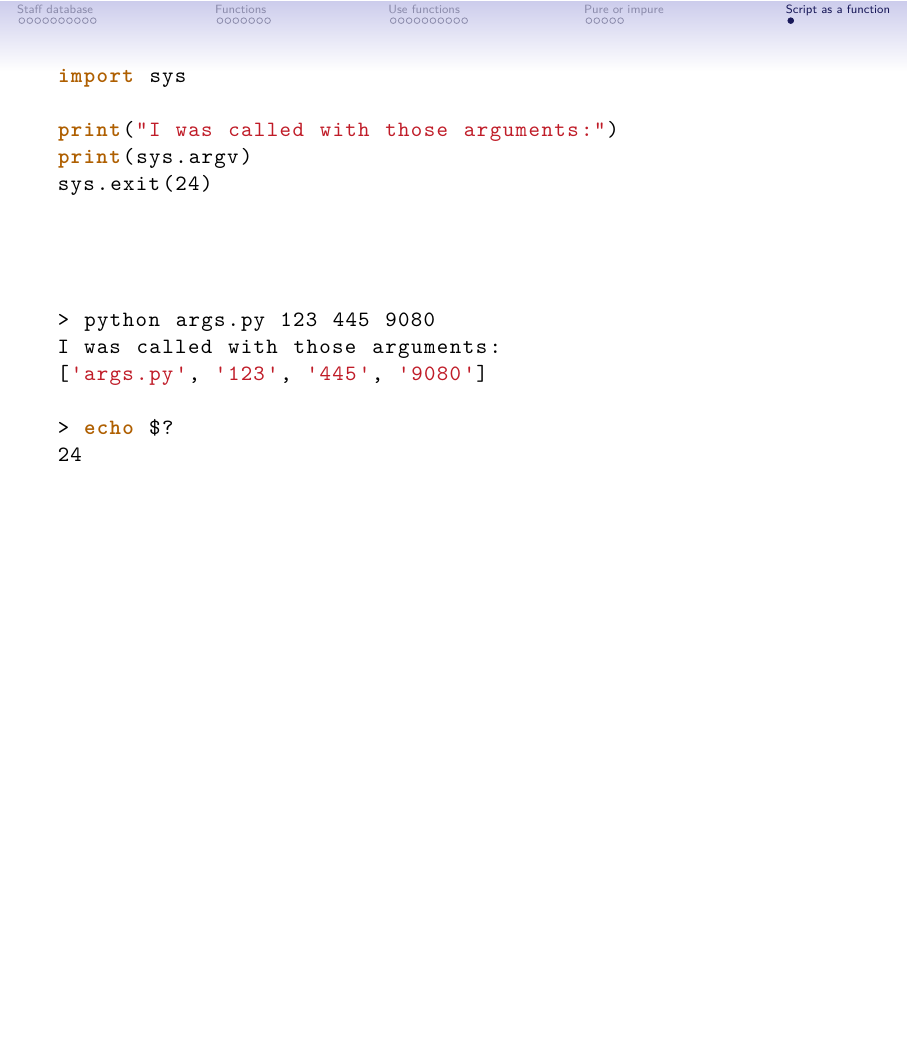
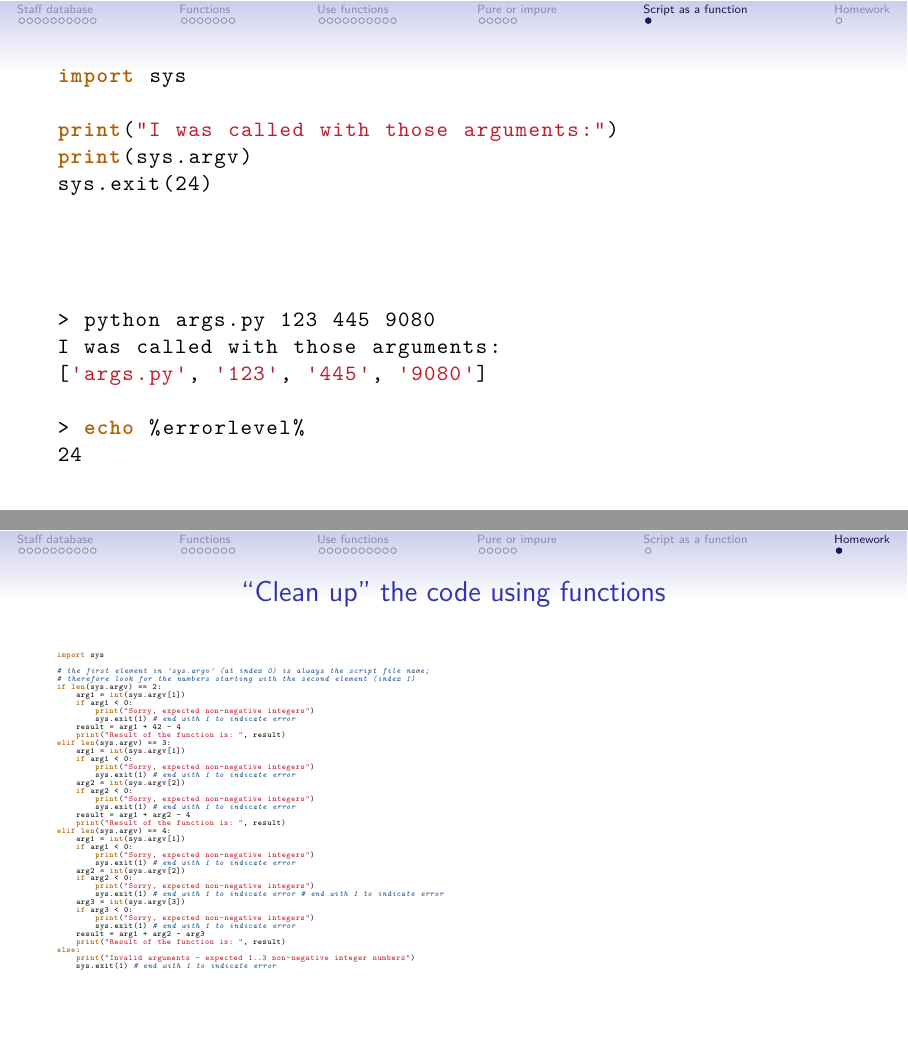
Before and after one commit to adamglowacki/functions-in-python, LaTeX slides (functions-in-python.tex): page 39 of 39 before the commit and pages 39 and 40 of 40 after it, the two joined at a grey line, the shorter picture padded with empty space. Compiled offline with XeLaTeX.

Commit message:
added homework

```diff
--- a/functions-in-python.tex
+++ b/functions-in-python.tex
@@ -4,10 +4,11 @@
 \usepackage{listings}
 \usepackage{xcolor}
 \usepackage{siunitx}
+\usepackage{graphicx}
 
 \usetheme{Singapore}
 
-\title{TITLE}
+\title{Copy and paste rules --- why functions?}
 \author{Adam Głowacki}
 \date{April 8th, 2022}
 \beamertemplatenavigationsymbolsempty
@@ -662,9 +663,58 @@ sys.exit(24)
 I was called with those arguments:
 ['args.py', '123', '445', '9080']
 
-> echo $?
+> echo %errorlevel%
 24
 \end{lstlisting}
 \end{frame}
 
+\section{Homework}
+
+\begin{frame}[fragile]
+\frametitle{``Clean up'' the code using functions}
+\begin{lstlisting}[basicstyle=\style{\fontsize{4}{4}\selectfont{}}]
+import sys
+
+# the first element in 'sys.argv' (at index 0) is always the script file name;
+# therefore look for the numbers starting with the second element (index 1)
+if len(sys.argv) == 2:
+    arg1 = int(sys.argv[1])
+    if arg1 < 0:
+        print("Sorry, expected non-negative integers")
+        sys.exit(1) # end with 1 to indicate error
+    result = arg1 + 42 - 4
+    print("Result of the function is: ", result)
+elif len(sys.argv) == 3:
+    arg1 = int(sys.argv[1])
+    if arg1 < 0:
+        print("Sorry, expected non-negative integers")
+        sys.exit(1) # end with 1 to indicate error
+    arg2 = int(sys.argv[2])
+    if arg2 < 0:
+        print("Sorry, expected non-negative integers")
+        sys.exit(1) # end with 1 to indicate error
+    result = arg1 + arg2 - 4
+    print("Result of the function is: ", result)
+elif len(sys.argv) == 4:
+    arg1 = int(sys.argv[1])
+    if arg1 < 0:
+        print("Sorry, expected non-negative integers")
+        sys.exit(1) # end with 1 to indicate error
+    arg2 = int(sys.argv[2])
+    if arg2 < 0:
+        print("Sorry, expected non-negative integers")
+        sys.exit(1) # end with 1 to indicate error # end with 1 to indicate error
+    arg3 = int(sys.argv[3])
+    if arg3 < 0:
+        print("Sorry, expected non-negative integers")
+        sys.exit(1) # end with 1 to indicate error
+    result = arg1 + arg2 - arg3
+    print("Result of the function is: ", result)
+else:
+    print("Invalid arguments - expected 1..3 non-negative integer numbers")
+    sys.exit(1) # end with 1 to indicate error
+\end{lstlisting}
+
+\end{frame}
+
 \end{document}
```
Also changed, not shown: functions-in-python.pdf, 2 other files.
